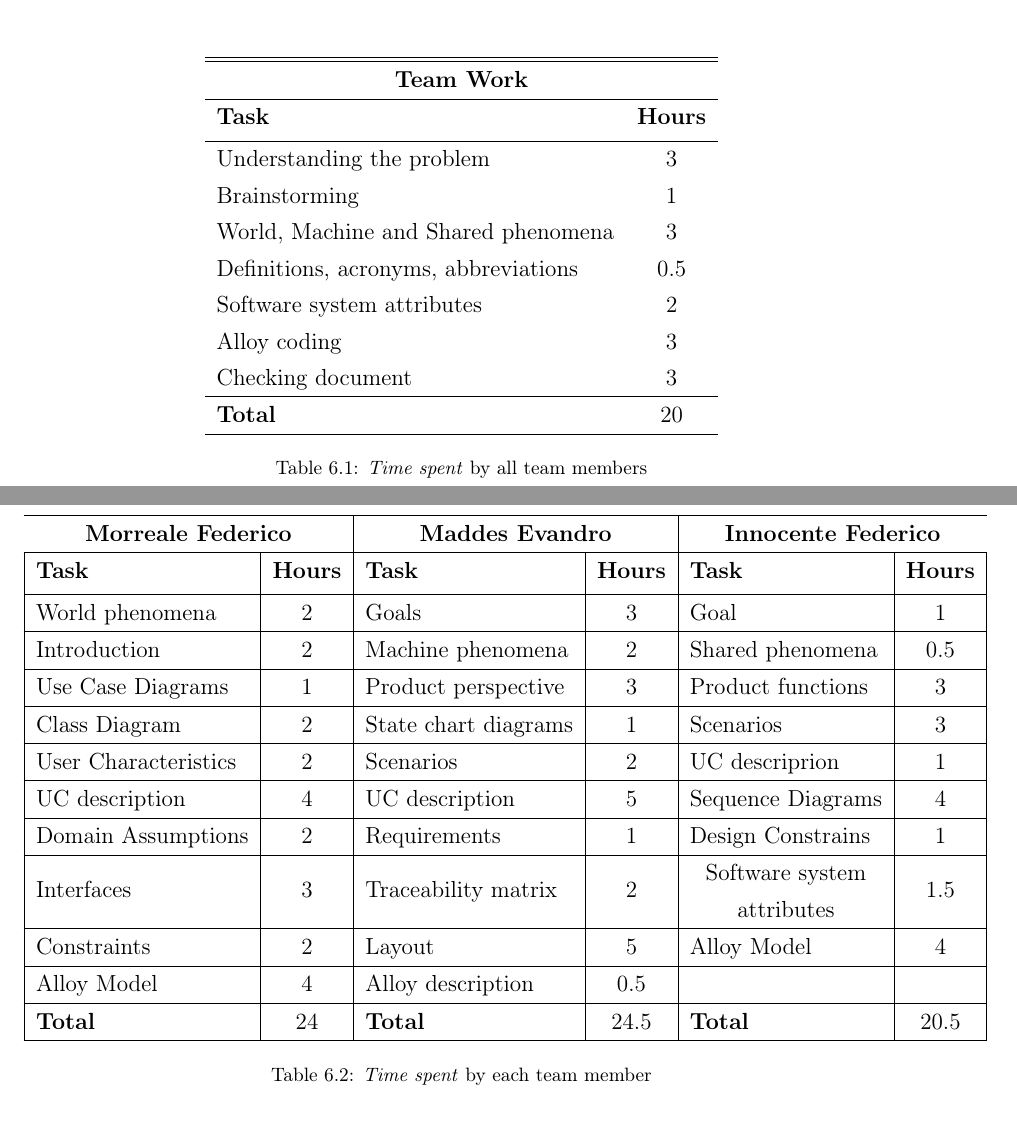
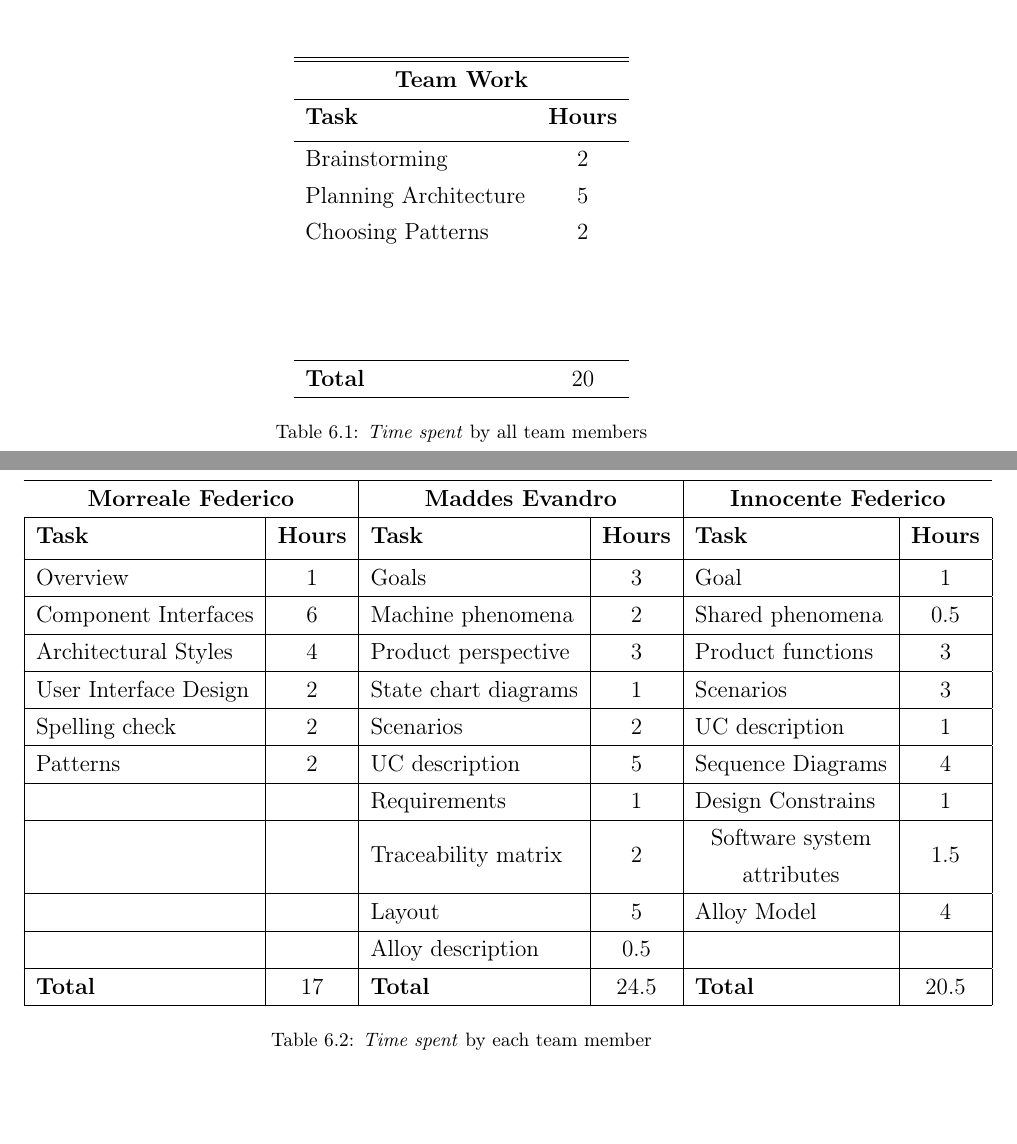
Before and after one commit to fedy97/SafeStreets-Frontend-Flutter, a LaTeX document (DD/DD.tex, which reads DD/effort_spent/effort_spent.tex): two parts of pages 49 and 50 of 50, joined at a grey line, cut so that both start at the same text. Compiled offline with pdfLaTeX.

Commit message:
added effort spent of Morreale

```diff
--- a/DD/effort_spent/effort_spent.tex
+++ b/DD/effort_spent/effort_spent.tex
@@ -11,13 +11,12 @@
             \hline
             \textbf{Task} & \textbf{Hours} \\ [0.5ex]
             \hline
-            Understanding the problem & 3  \\
-            Brainstorming & 1 \\
-            World, Machine and Shared phenomena & 3 \\
-            Definitions, acronyms, abbreviations & 0.5  \\
-            Software system attributes & 2 \\
-            Alloy coding & 3 \\
-            Checking document  & 3  \\
+            Brainstorming & 2 \\
+            Planning Architecture & 5 \\
+            Choosing Patterns & 2 \\
+             &  \\
+             &  \\
+             &   \\
             \hline
             \textbf{Total} & 20  \\
             \hline
@@ -40,47 +39,47 @@
             & \textbf{Task} & \textbf{Hours}
             & \textbf{Task} & \textbf{Hours} \\ [0.5ex]
             \hline
-            World phenomena & 2
+            Overview & 1
             & Goals & 3
             & Goal & 1  \\
             \hline
-            Introduction & 2
+            Component Interfaces & 6
             & Machine phenomena & 2
             & Shared phenomena & 0.5  \\
             \hline
-            Use Case Diagrams & 1
+            Architectural Styles & 4
             & Product perspective & 3
             & Product functions & 3  \\
             \hline
-            Class Diagram & 2
+            User Interface Design & 2
             & State chart diagrams & 1
             & Scenarios & 3  \\
             \hline
-            User Characteristics & 2
+            Spelling check & 2
             & Scenarios & 2
-            & UC descriprion & 1  \\
+            & UC description & 1  \\
             \hline
-            UC description & 4
+            Patterns & 2
             & UC description & 5
             & Sequence Diagrams & 4  \\
             \hline
-            Domain Assumptions &  2
+            &
             & Requirements & 1
             & Design Constrains & 1  \\
             \hline
-            Interfaces & 3
+            &
             & Traceability matrix & 2
             & \makecell{Software system \\ attributes} & 1.5  \\
             \hline
-            Constraints &  2
+            &
             & Layout & 5
             & Alloy Model &  4  \\
             \hline
-            Alloy Model & 4
+            &
             & Alloy description & 0.5
             &  &    \\
             \hline
-            \textbf{Total} & 24
+            \textbf{Total} & 17
             & \textbf{Total} & 24.5
             & \textbf{Total} & 20.5  \\
             \hline
```
